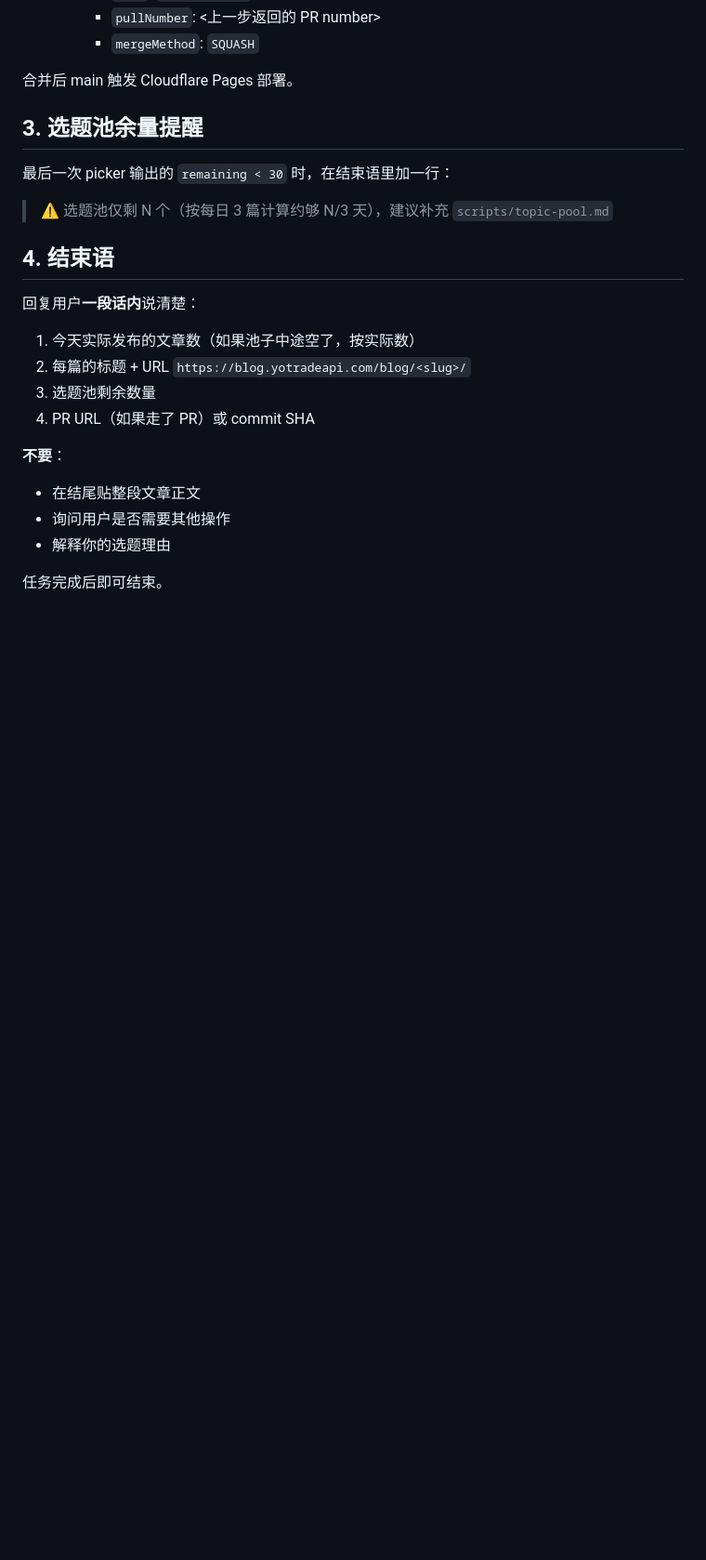
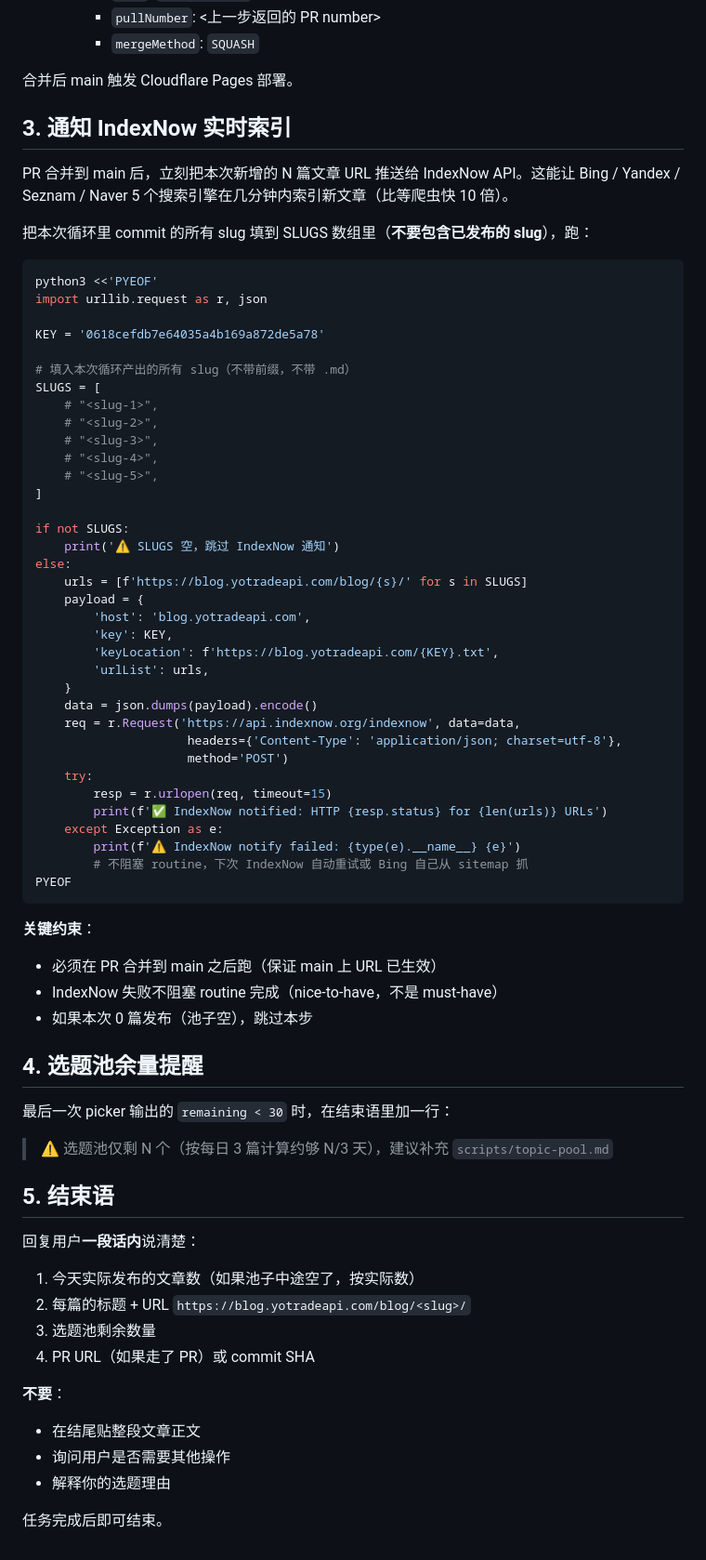
Before and after one commit to yyc61594545/yotrade-blog, a Markdown page: .claude/commands/daily-post.md, the part around the change. Shown at 93% size. Drawn GitHub-style; blank space fills up the shorter version.

Commit message:
feat(daily-post): notify IndexNow API after PR merge for instant indexing

````diff
--- a/.claude/commands/daily-post.md
+++ b/.claude/commands/daily-post.md
@@ -146,13 +146,62 @@ git push origin "$CURRENT_BRANCH"
 
 合并后 main 触发 Cloudflare Pages 部署。
 
-## 3. 选题池余量提醒
+## 3. 通知 IndexNow 实时索引
+
+PR 合并到 main 后，立刻把本次新增的 N 篇文章 URL 推送给 IndexNow API。这能让 Bing / Yandex / Seznam / Naver 5 个搜索引擎在几分钟内索引新文章（比等爬虫快 10 倍）。
+
+把本次循环里 commit 的所有 slug 填到 SLUGS 数组里（**不要包含已发布的 slug**），跑：
+
+```bash
+python3 <<'PYEOF'
+import urllib.request as r, json
+
+KEY = '0618cefdb7e64035a4b169a872de5a78'
+
+# 填入本次循环产出的所有 slug（不带前缀，不带 .md）
+SLUGS = [
+    # "<slug-1>",
+    # "<slug-2>",
+    # "<slug-3>",
+    # "<slug-4>",
+    # "<slug-5>",
+]
+
+if not SLUGS:
+    print('⚠️ SLUGS 空，跳过 IndexNow 通知')
+else:
+    urls = [f'https://blog.yotradeapi.com/blog/{s}/' for s in SLUGS]
+    payload = {
+        'host': 'blog.yotradeapi.com',
+        'key': KEY,
+        'keyLocation': f'https://blog.yotradeapi.com/{KEY}.txt',
+        'urlList': urls,
+    }
+    data = json.dumps(payload).encode()
+    req = r.Request('https://api.indexnow.org/indexnow', data=data,
+                     headers={'Content-Type': 'application/json; charset=utf-8'},
+                     method='POST')
+    try:
+        resp = r.urlopen(req, timeout=15)
+        print(f'✅ IndexNow notified: HTTP {resp.status} for {len(urls)} URLs')
+    except Exception as e:
+        print(f'⚠️ IndexNow notify failed: {type(e).__name__} {e}')
+        # 不阻塞 routine，下次 IndexNow 自动重试或 Bing 自己从 sitemap 抓
+PYEOF
+```
+
+**关键约束**：
+- 必须在 PR 合并到 main 之后跑（保证 main 上 URL 已生效）
+- IndexNow 失败不阻塞 routine 完成（nice-to-have，不是 must-have）
+- 如果本次 0 篇发布（池子空），跳过本步
+
+## 4. 选题池余量提醒
 
 最后一次 picker 输出的 `remaining < 30` 时，在结束语里加一行：
 
 > ⚠️ 选题池仅剩 N 个（按每日 3 篇计算约够 N/3 天），建议补充 `scripts/topic-pool.md`
 
-## 4. 结束语
+## 5. 结束语
 
 回复用户**一段话内**说清楚：
 
````
